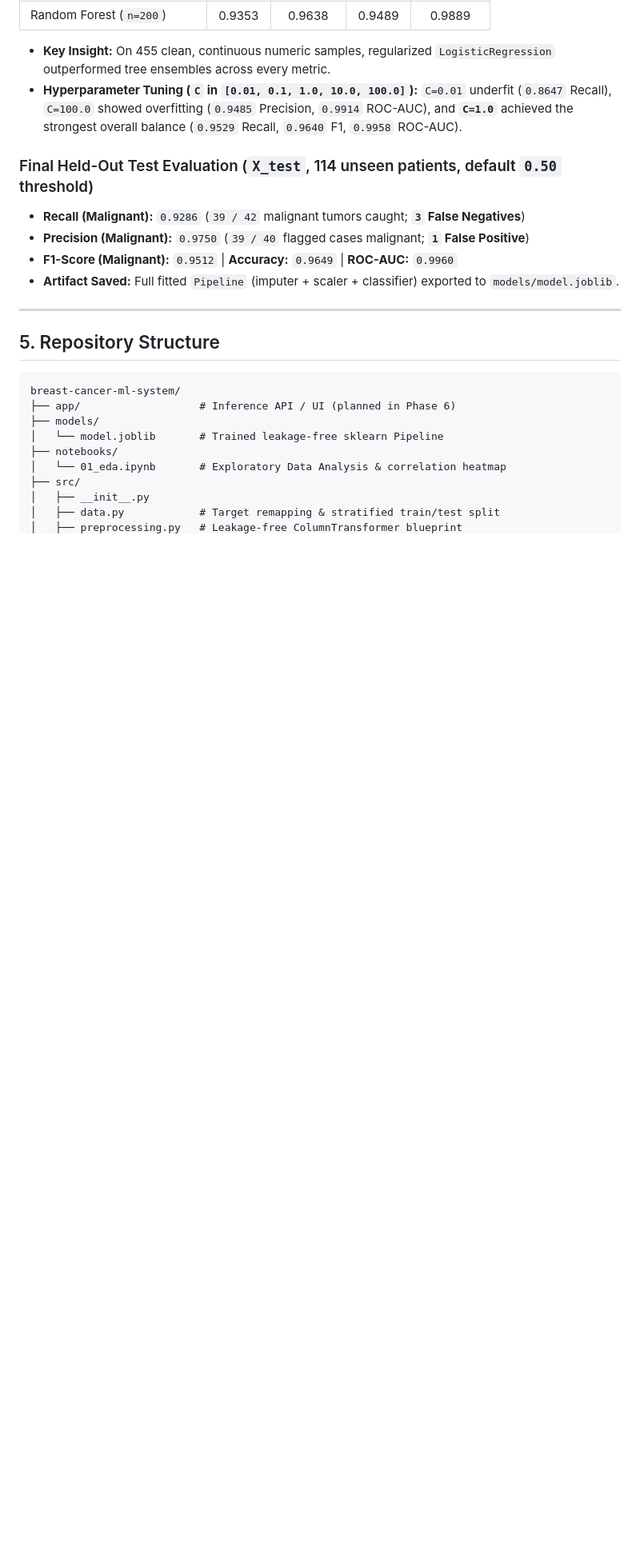
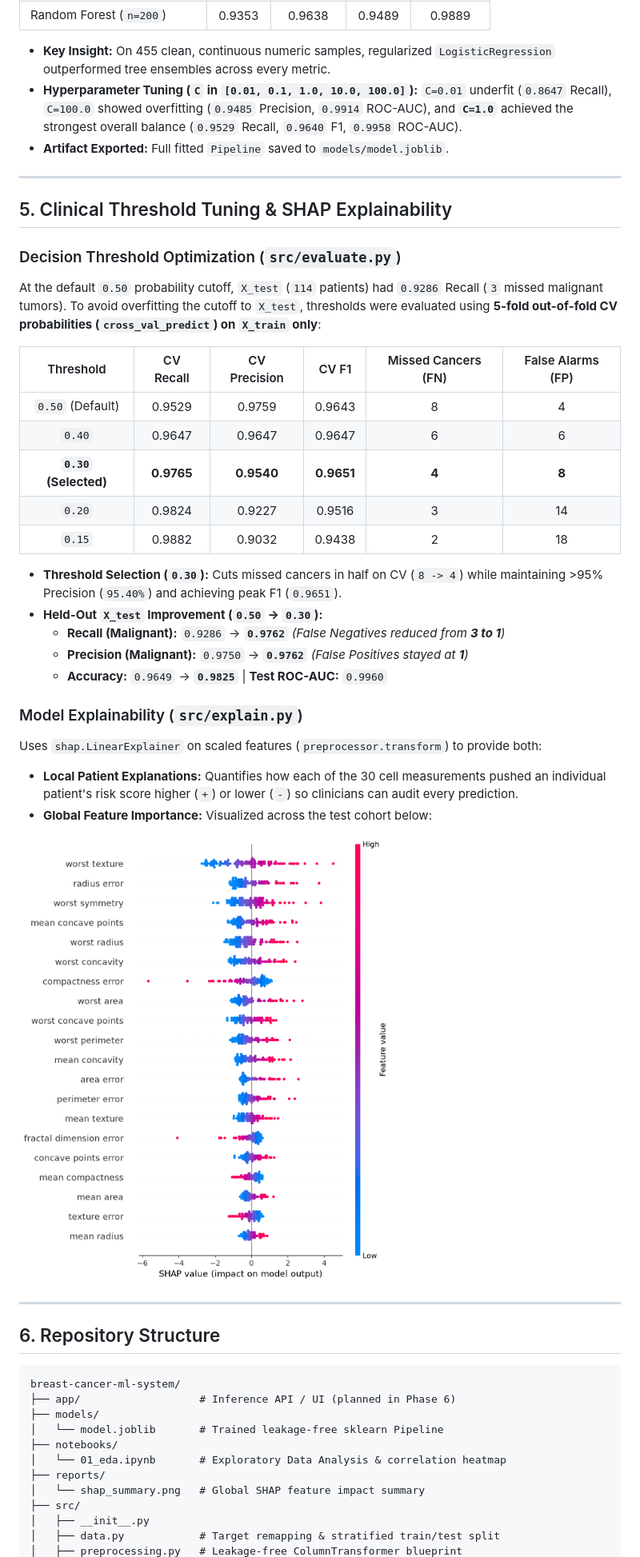
Before and after one commit to jihedghanmi/breast-cancer-ml-system, a Markdown page: README.md, the part around one of its changes. Shown at 80% size. GitHub-like rendering; pictures changed too: reports/shap_summary.png (added); blank space fills up the shorter version.

Commit message:
feat(explain): add threshold tuning, SHAP explainability, and update README

````diff
--- a/README.md
+++ b/README.md
@@ -43,16 +43,39 @@ To prevent data leakage during both training and live inference:
 
 * **Key Insight:** On 455 clean, continuous numeric samples, regularized `LogisticRegression` outperformed tree ensembles across every metric.
 * **Hyperparameter Tuning (`C` in `[0.01, 0.1, 1.0, 10.0, 100.0]`):** `C=0.01` underfit (`0.8647` Recall), `C=100.0` showed overfitting (`0.9485` Precision, `0.9914` ROC-AUC), and **`C=1.0`** achieved the strongest overall balance (`0.9529` Recall, `0.9640` F1, `0.9958` ROC-AUC).
-
-### Final Held-Out Test Evaluation (`X_test`, 114 unseen patients, default `0.50` threshold)
-* **Recall (Malignant):** `0.9286` (`39 / 42` malignant tumors caught; **`3` False Negatives**)
-* **Precision (Malignant):** `0.9750` (`39 / 40` flagged cases malignant; **`1` False Positive**)
-* **F1-Score (Malignant):** `0.9512` | **Accuracy:** `0.9649` | **ROC-AUC:** `0.9960`
-* **Artifact Saved:** Full fitted `Pipeline` (imputer + scaler + classifier) exported to `models/model.joblib`.
+* **Artifact Exported:** Full fitted `Pipeline` saved to `models/model.joblib`.
 
 ---
 
-## 5. Repository Structure
+## 5. Clinical Threshold Tuning & SHAP Explainability
+
+### Decision Threshold Optimization (`src/evaluate.py`)
+At the default `0.50` probability cutoff, `X_test` (`114` patients) had `0.9286` Recall (`3` missed malignant tumors). To avoid overfitting the cutoff to `X_test`, thresholds were evaluated using **5-fold out-of-fold CV probabilities (`cross_val_predict`) on `X_train` only**:
+
+| Threshold | CV Recall | CV Precision | CV F1 | Missed Cancers (FN) | False Alarms (FP) |
+| :---: | :---: | :---: | :---: | :---: | :---: |
+| `0.50` (Default) | 0.9529 | 0.9759 | 0.9643 | 8 | 4 |
+| `0.40` | 0.9647 | 0.9647 | 0.9647 | 6 | 6 |
+| **`0.30` (Selected)** | **0.9765** | **0.9540** | **0.9651** | **4** | **8** |
+| `0.20` | 0.9824 | 0.9227 | 0.9516 | 3 | 14 |
+| `0.15` | 0.9882 | 0.9032 | 0.9438 | 2 | 18 |
+
+* **Threshold Selection (`0.30`):** Cuts missed cancers in half on CV (`8 -> 4`) while maintaining >95% Precision (`95.40%`) and achieving peak F1 (`0.9651`).
+* **Held-Out `X_test` Improvement (`0.50` -> `0.30`):**
+  * **Recall (Malignant):** `0.9286` -> **`0.9762`** *(False Negatives reduced from **3 to 1**)*
+  * **Precision (Malignant):** `0.9750` -> **`0.9762`** *(False Positives stayed at **1**)*
+  * **Accuracy:** `0.9649` -> **`0.9825`** | **Test ROC-AUC:** `0.9960`
+
+### Model Explainability (`src/explain.py`)
+Uses `shap.LinearExplainer` on scaled features (`preprocessor.transform`) to provide both:
+* **Local Patient Explanations:** Quantifies how each of the 30 cell measurements pushed an individual patient's risk score higher (`+`) or lower (`-`) so clinicians can audit every prediction.
+* **Global Feature Importance:** Visualized across the test cohort below:
+
+![SHAP Summary Plot](reports/shap_summary.png)
+
+---
+
+## 6. Repository Structure
 ```text
 breast-cancer-ml-system/
 ├── app/                   # Inference API / UI (planned in Phase 6)
@@ -60,6 +83,8 @@ breast-cancer-ml-system/
 │   └── model.joblib       # Trained leakage-free sklearn Pipeline
 ├── notebooks/
 │   └── 01_eda.ipynb       # Exploratory Data Analysis & correlation heatmap
+├── reports/
+│   └── shap_summary.png   # Global SHAP feature impact summary
 ├── src/
 │   ├── __init__.py
 │   ├── data.py            # Target remapping & stratified train/test split
````
Also changed, not shown: other parts of README.md (+11 -13 lines), 4 other files.
